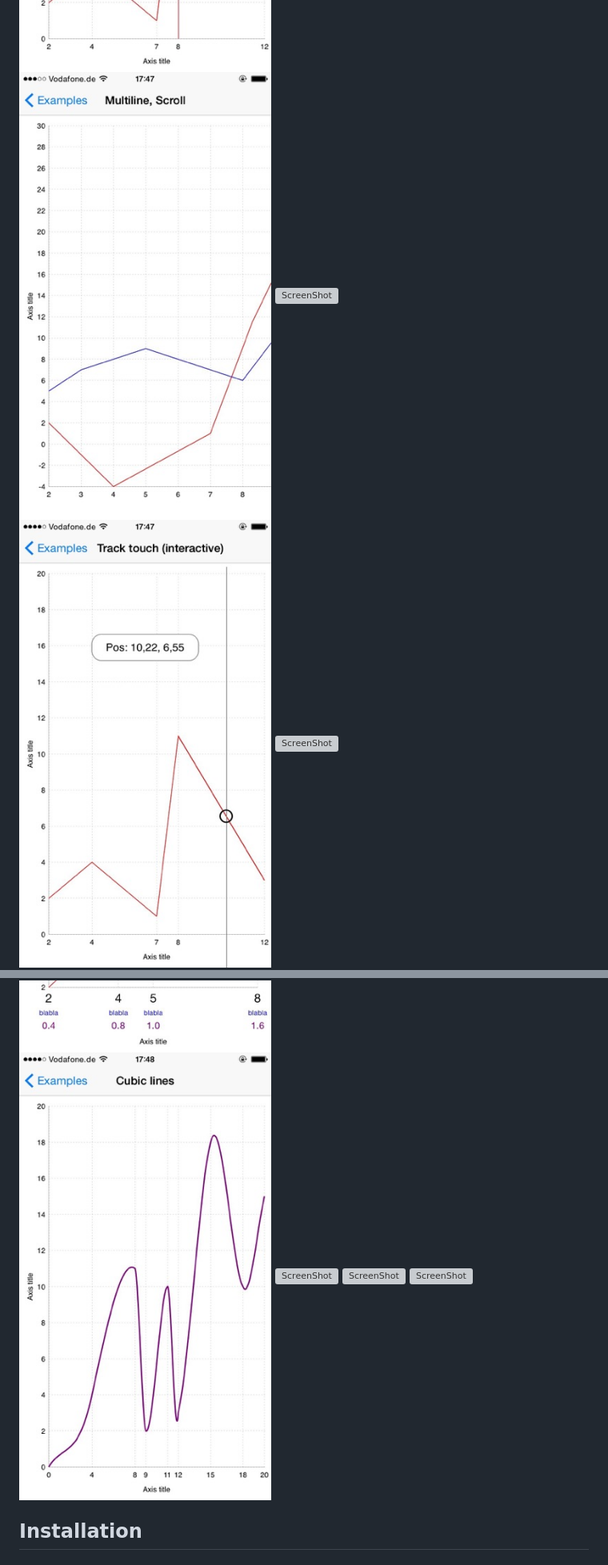
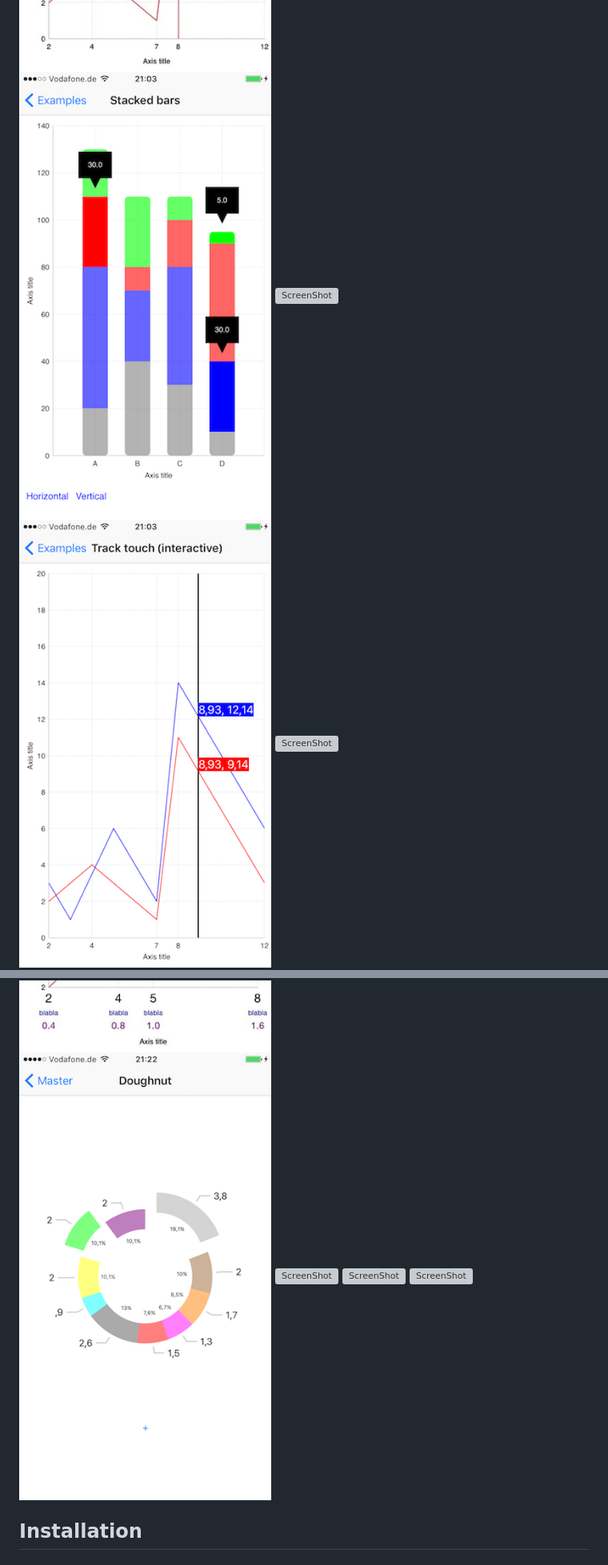
Before and after one commit to ivnsch/SwiftCharts, a Markdown page: README.md, 2 parts joined by grey strips. Shown: that part at 80% size. Drawn GitHub-style; pictures changed too: Screenshots/IMG_0028.jpeg (deleted), Screenshots/IMG_0031.jpeg (deleted), Screenshots/IMG_0038.jpeg (deleted); grey boxes are pictures that could not be loaded.

Commit message:
Update screenshots

```diff
--- a/README.md
+++ b/README.md
@@ -42,13 +42,13 @@ Swift 3.0, 2.x, 1.2, iOS 10, 9, 8, 7
 ![ScreenShot](Screenshots/IMG_0026.jpeg)
 ![ScreenShot](Screenshots/IMG_0101.jpeg)
 ![ScreenShot](Screenshots/IMG_0027.jpeg)
-![ScreenShot](Screenshots/IMG_0028.jpeg)
+![ScreenShot](Screenshots/IMG_1330.PNG)
 ![ScreenShot](Screenshots/IMG_0029.jpeg)
-![ScreenShot](Screenshots/IMG_0031.jpeg)
+![ScreenShot](Screenshots/IMG_1332.PNG)
 ![ScreenShot](Screenshots/IMG_0033.jpeg)
 ![ScreenShot](Screenshots/IMG_0034.jpeg)
 ![ScreenShot](Screenshots/IMG_0037.jpeg)
-![ScreenShot](Screenshots/IMG_0038.jpeg)
+![ScreenShot](Screenshots/IMG_1334.PNG)
 ![ScreenShot](Screenshots/IMG_0039.jpeg)
 ![ScreenShot](Screenshots/IMG_0040.jpeg)
 ![ScreenShot](Screenshots/IMG_0041.jpeg)
```
